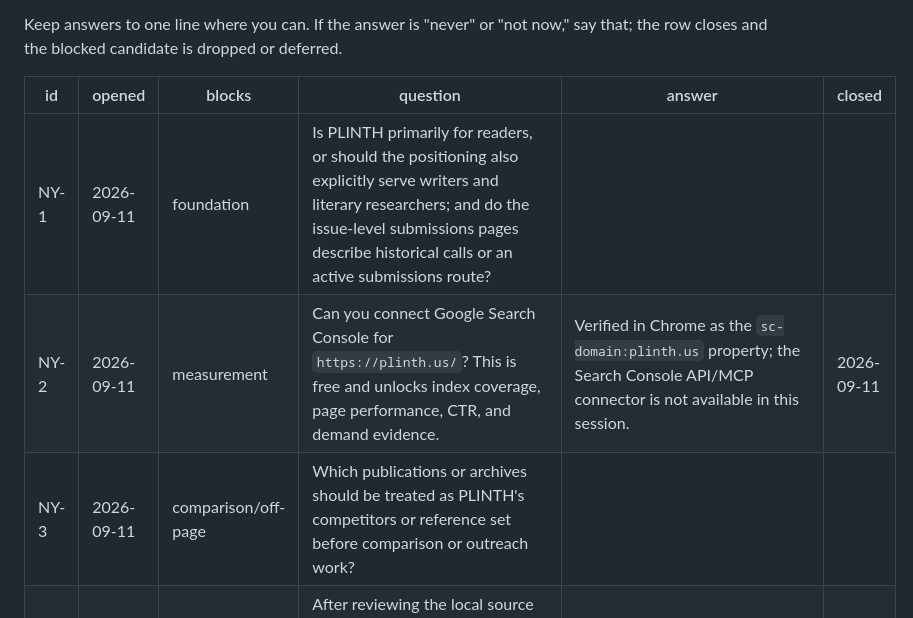
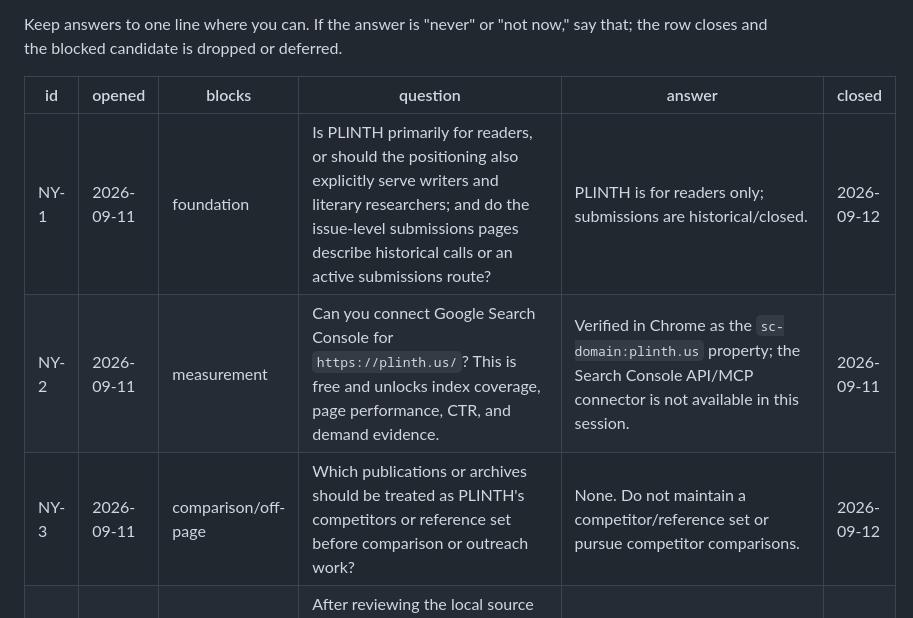
Before and after one commit to panoptican/plinth, a Markdown page: .seo/needs-you.md, the part around the change. GitHub-like rendering.

Commit message:
seo: close positioning decisions

```diff
--- a/.seo/needs-you.md
+++ b/.seo/needs-you.md
@@ -6,9 +6,9 @@ Keep answers to one line where you can. If the answer is "never" or "not now," s
 
 | id | opened | blocks | question | answer | closed |
 |---|---|---|---|---|---|
-| NY-1 | 2026-09-11 | foundation | Is PLINTH primarily for readers, or should the positioning also explicitly serve writers and literary researchers; and do the issue-level submissions pages describe historical calls or an active submissions route? | | |
+| NY-1 | 2026-09-11 | foundation | Is PLINTH primarily for readers, or should the positioning also explicitly serve writers and literary researchers; and do the issue-level submissions pages describe historical calls or an active submissions route? | PLINTH is for readers only; submissions are historical/closed. | 2026-09-12 |
 | NY-2 | 2026-09-11 | measurement | Can you connect Google Search Console for `https://plinth.us/`? This is free and unlocks index coverage, page performance, CTR, and demand evidence. | Verified in Chrome as the `sc-domain:plinth.us` property; the Search Console API/MCP connector is not available in this session. | 2026-09-11 |
-| NY-3 | 2026-09-11 | comparison/off-page | Which publications or archives should be treated as PLINTH's competitors or reference set before comparison or outreach work? | | |
+| NY-3 | 2026-09-11 | comparison/off-page | Which publications or archives should be treated as PLINTH's competitors or reference set before comparison or outreach work? | None. Do not maintain a competitor/reference set or pursue competitor comparisons. | 2026-09-12 |
 | NY-4 | 2026-09-11 | URL contract repair | After reviewing the local source changes, will you deploy them so the live sitemap/canonical repair can be re-crawled? Recommendation: deploy through the normal project workflow, then re-run the live health check; this run did not deploy. | Live crawl confirmed the extensionless sitemap and canonical repair is deployed; the current crawl reports 0 redirecting internal targets and 0 broken targets. | 2026-09-11 |
 | NY-5 | 2026-09-11 | Search Console sitemap | Search Console recognizes `sc-domain:plinth.us`, but the Sitemaps report has zero submitted sitemaps. Submit `https://plinth.us/sitemap.xml` there so Google has an explicit sitemap receipt; this is separate from indexing and should not be treated as proof that URLs are indexed. | Verified in Chrome: `https://plinth.us/sitemap.xml` is submitted, status Success, last read Sep 11, 2026, with 87 pages discovered at that time; the valid submission remains in place while Google rereads the updated 82-URL sitemap. | 2026-09-11 |
 | NY-6 | 2026-09-11 | internal-link repair deployment | After reviewing the local source changes, will you deploy the internal-link repair so the live health crawl can verify the 66 redirecting `.html` targets have been removed? | Deployed through Wrangler to Cloudflare Pages; the current post-deploy crawl reports 0 redirecting internal targets and 0 broken targets across 82 pages. | 2026-09-11 |
```
